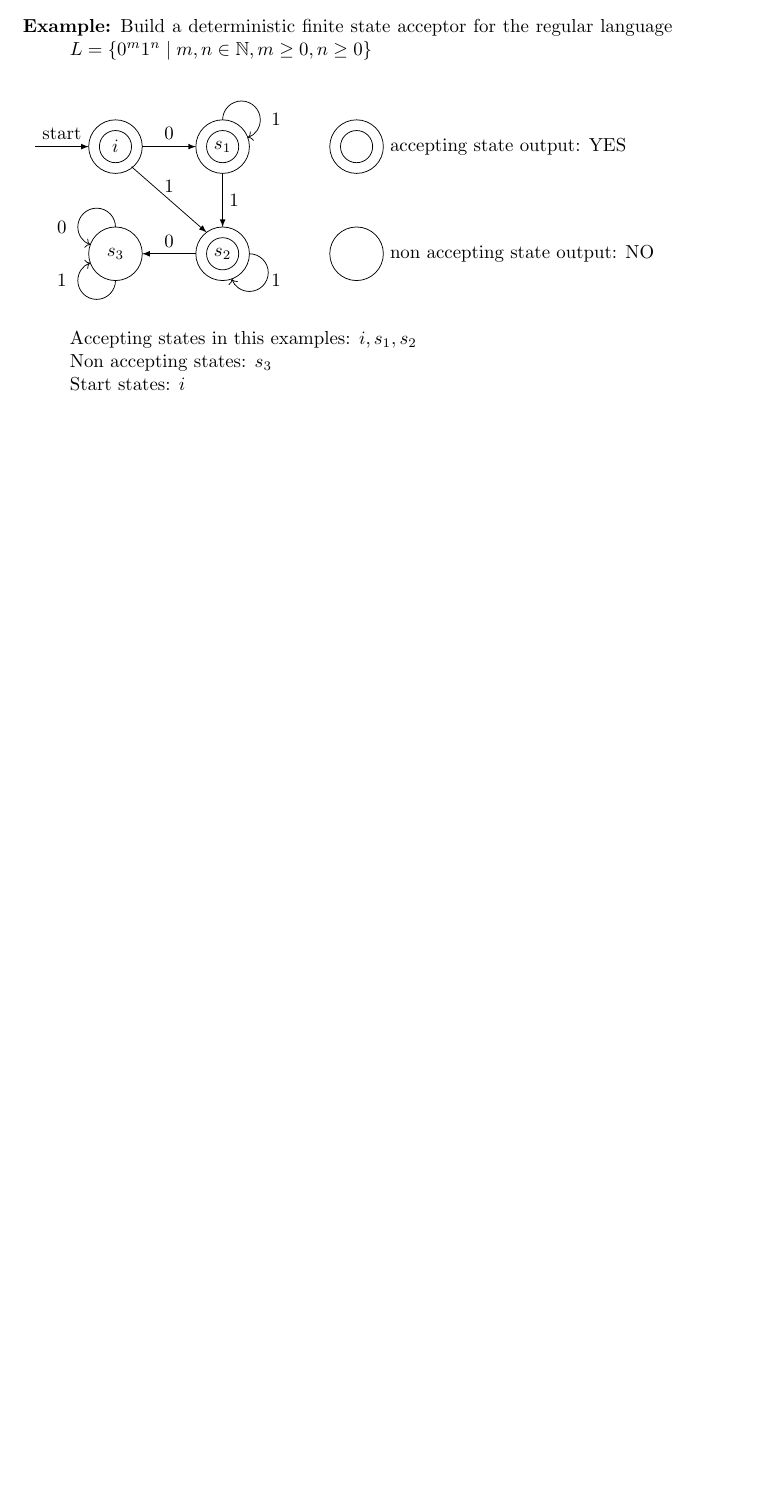
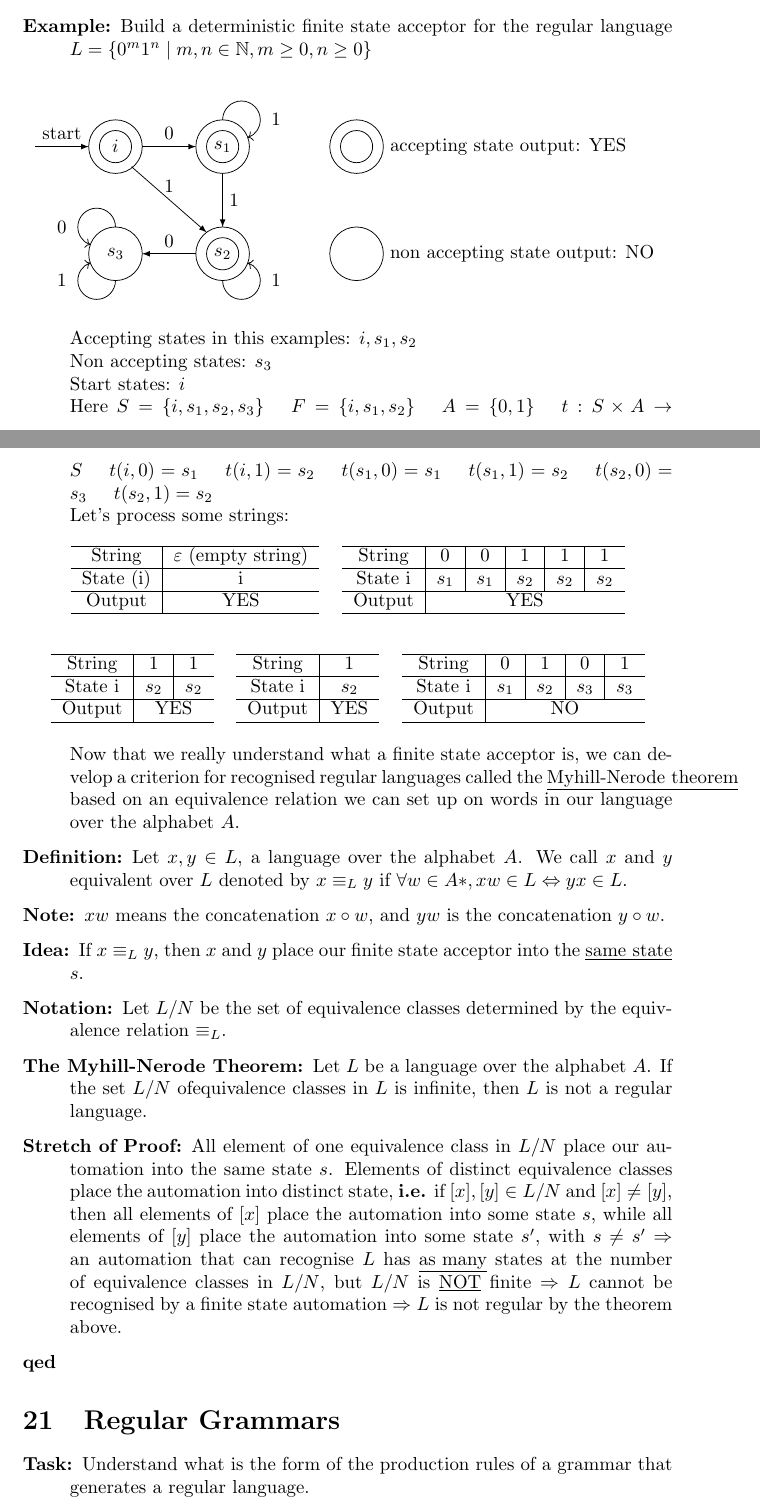
Before and after one commit to Scarlehh/Discrete_Math_Notes, a LaTeX document (notes.tex): part of page 42 of 42 before the commit and two parts of pages 42 and 43 of 44 after it, the two joined at a grey line, cut so that both start at the same text, the shorter picture padded with empty space. Compiled offline with pdfLaTeX.

Commit message:
TeX file

```diff
--- a/notes.tex
+++ b/notes.tex
@@ -1459,7 +1459,7 @@
 				% Bottom right
 				\draw (1.5, -2) circle [radius=0.5];
 				\draw (1.5, -2) circle [radius=0.3] node{$s_2$};
-				\draw[->](2, -2) arc(90:-160:10pt);
+				\draw[->](1.5, -2.5) arc(-180:70:10pt);
 				\draw (2.5, -2.5) node{1};
 
 				% Legend
@@ -1474,4 +1474,39 @@
 		~\\
 		Accepting states in this examples: $i, s_1, s_2$ \\
 		Non accepting states: $s_3$ \\
-		Start states: $i$
+		Start states: $i$ \\
+		Here $S = \{i, s_1, s_2, s_3\} \hspace{5mm} F = \{i, s_1, s_2\} \hspace{5mm} A = \{0, 1\} \hspace{5mm} t: S \times A \rightarrow S \hspace{5mm} t(i, 0) = s_1 \hspace{5mm} t(i, 1) = s_2 \hspace{5mm} t(s_1, 0)  = s_1 \hspace{5mm} t(s_1, 1) = s_2 \hspace{5mm} t(s_2, 0) = s_3 \hspace{5mm} t(s_2, 1) = s_2$ \\
+		Let's process some strings:
+		\begin{table}[h!]
+			\centering
+			\begin{tabular}{c|ccc|c|c|c|c|c}
+				\cline{1-2} \cline{4-9}
+				String & $\varepsilon$ (empty string) & & String & 0 & 0 & 1 & 1 & 1 \\ \cline{1-2} \cline{4-9}
+				State (i) & i & & State i & $s_1$ & $s_1$ & $s_2$ & $s_2$ & $s_2$ \\ \cline{1-2} \cline{4-9}
+				Output & YES & & Output & \multicolumn{5}{c}{YES} \\ \cline{1-2} \cline{4-9}
+			\end{tabular}
+		\end{table}
+		\begin{table}[h!]
+			\centering
+			\begin{tabular}{c|c|ccc|ccc|c|c|c|c}
+				\cline{1-3} \cline{5-6} \cline{8-12}
+				String & 1 & 1 & & String & 1 & & String & 0 & 1 & 0 & 1 \\ \cline{1-3} \cline{5-6} \cline{8-12}
+				State i & $s_2$ & $s_2$ & & State i & $s_2$ & & State i & $s_1$ & $s_2$ & $s_3$ & $s_3$ \\ \cline{1-3} \cline{5-6} \cline{8-12}
+				Output & \multicolumn{2}{c}{YES} & & Output & YES & & Output & \multicolumn{4}{c}{NO} \\ \cline{1-3} \cline{5-6} \cline{8-12}
+			\end{tabular}
+		\end{table}
+		~\\
+		Now that we really understand what a finite state acceptor is, we can develop a criterion for recognised regular languages called the \underline{Myhill-Nerode theorem} based on an equivalence relation we can set up on words in our language over the alphabet $A$.
+		\item[Definition:] Let $x, y \in L$, a language over the alphabet $A$. We call $x$ and $y$ equivalent over $L$ denoted by $x \equiv_L y$ if $\forall w \in A*, xw \in L \Leftrightarrow yx \in L$.
+		\item[Note:] $xw$ means the concatenation $x \circ w$, and $yw$ is the concatenation $y \circ w$.
+		\item[Idea:] If $x \equiv_L y$, then $x$ and $y$ place our finite state acceptor into the \underline{same state} $s$.
+		\item[Notation:] Let $L/N$ be the set of equivalence classes determined by the equivalence relation $\equiv_L$.
+		\item[The Myhill-Nerode Theorem:] Let $L$ be a language over the alphabet $A$. If the set $L/N$ ofequivalence classes in $L$ is infinite, then $L$ is not a regular language.
+		\item[Stretch of Proof:] All element of one equivalence class in $L/N$ place our automation into the same state $s$. Elements of distinct equivalence classes place the automation into distinct state, \textbf{i.e.} if $[x], [y] \in L/N$ and $[x] \neq [y]$, then all elements of $[x]$ place the automation into some state $s$, while all elements of $[y]$ place the automation into some state $s'$, with $s \neq s' \Rightarrow$ an automation that can recognise $L$ has \underline{as many} states at the number of equivalence classes in $L/N$, but $L/N$ is \underline{NOT} finite $\Rightarrow L$ cannot be recognised by a finite state automation $\Rightarrow L$ is not regular by the theorem above.
+		\item[qed]
+	\end{description}
+
+	\section{Regular Grammars}
+	\begin{description}
+		\item[Task:] Understand what is the form of the production rules of a grammar that generates a regular language.
+		\item[Recall:] that a context-free grammar is given by $(V, A {<}s{>}, P)$ where every production rule $<$T$> \rightarrow w$ in $P$ causes \underline{one and only one} nonterminal to be replaced by a string in $V*$.
```
Also changed, not shown: notes.tex (7 more changed lines).
